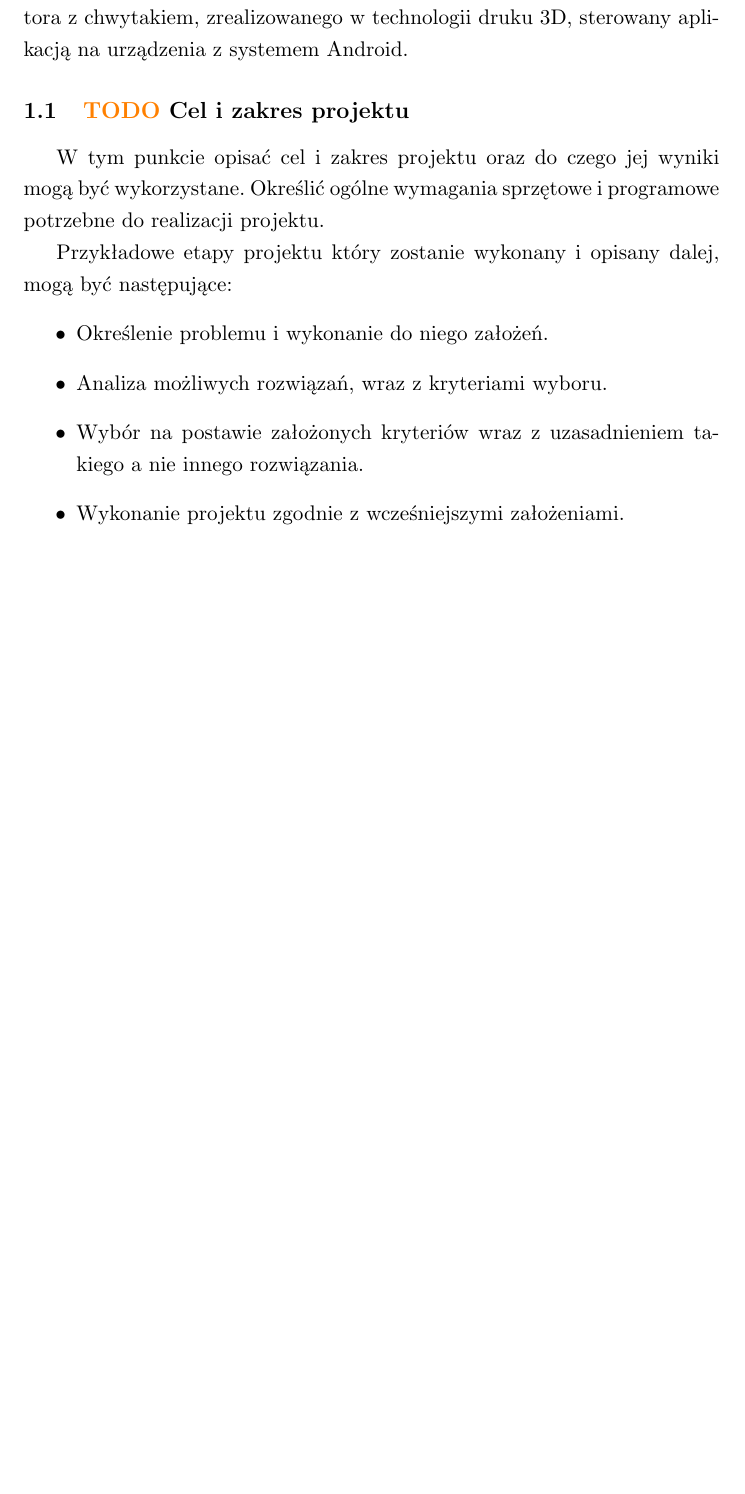
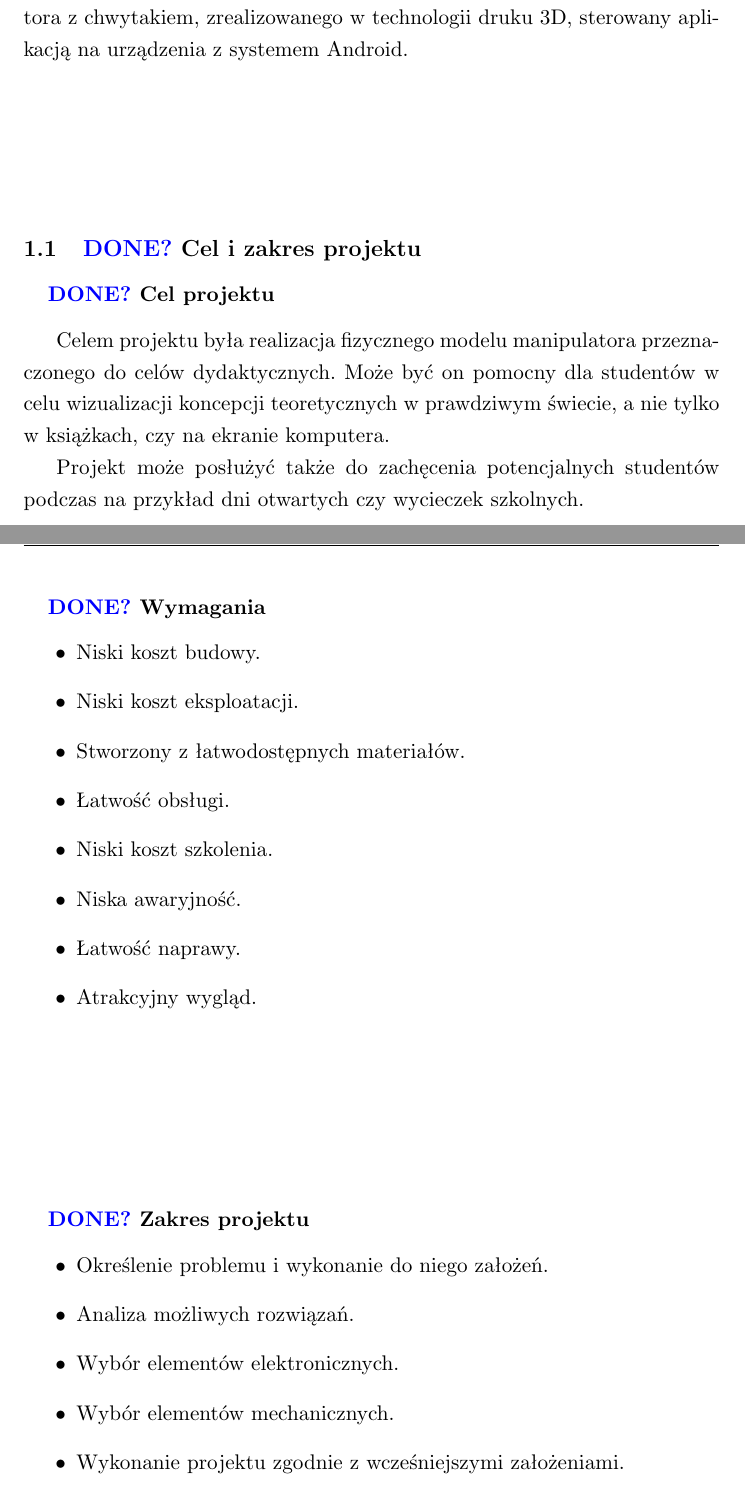
Before and after one commit to xrevv/Robot, a LaTeX document (doc/doc.tex): part of page 3 of 11 before the commit and two parts of pages 3 and 4 of 11 after it, the two joined at a grey line, cut so that both start at the same text, the shorter picture padded with empty space. Compiled offline with pdfLaTeX.

Commit message:
Cel i zakres projektu, Harmonogram

```diff
--- a/doc/doc.tex
+++ b/doc/doc.tex
@@ -80,15 +80,40 @@ Nasz projekt korzysta z tych samych technologii, aczkolwiek wszystkie elementy (
 
 W ramach projektu stworzono dydaktyczny model 5 osiowego manipulatora z chwytakiem, zrealizowanego w technologii druku 3D, sterowany aplikacją na urządzenia z systemem Android.
 
-\subsection{\textcolor{orange}{TODO} Cel i zakres projektu}
+\vspace*{2.5cm}
 
-W tym punkcie opisać cel i zakres projektu oraz do czego jej wyniki mogą być wykorzystane. Określić ogólne wymagania sprzętowe i programowe potrzebne do realizacji projektu.
+\subsection{\textcolor{blue}{DONE?} Cel i zakres projektu}
 
-Przykładowe etapy projektu który zostanie wykonany i opisany dalej, mogą być następujące:
+\subsubsection{\textcolor{blue}{DONE?} Cel projektu}
+
+Celem projektu była realizacja fizycznego modelu manipulatora przeznaczonego do celów dydaktycznych. Może być on pomocny dla studentów w celu wizualizacji koncepcji teoretycznych w prawdziwym świecie, a nie tylko w książkach, czy na ekranie komputera.
+
+Projekt może posłużyć także do zachęcenia potencjalnych studentów podczas na przykład dni otwartych czy wycieczek szkolnych.
+
+\newpage
+
+\subsubsection{\textcolor{blue}{DONE?} Wymagania}
+
+\begin{itemize}
+    \item Niski koszt budowy.
+    \item Niski koszt eksploatacji.
+    \item Stworzony z łatwodostępnych materiałów.
+    \item Łatwość obsługi.
+    \item Niski koszt szkolenia.
+    \item Niska awaryjność.
+    \item Łatwość naprawy.
+    \item Atrakcyjny wygląd.
+\end{itemize}
+
+\vspace*{2.5cm}
+
+\subsubsection{\textcolor{blue}{DONE?} Zakres projektu}
+
 \begin{itemize}
     \item Określenie problemu i wykonanie do niego założeń.
-    \item Analiza możliwych rozwiązań, wraz z kryteriami wyboru.
-    \item Wybór na postawie założonych kryteriów wraz z uzasadnieniem takiego a nie innego rozwiązania.
+    \item Analiza możliwych rozwiązań.
+    \item Wybór elementów elektronicznych.
+    \item Wybór elementów mechanicznych.
     \item Wykonanie projektu zgodnie z wcześniejszymi założeniami.
     \item Uruchomienie, weryfikacji i przetestowanie sprzętu i aplikacji.
     \item Nakreślenie ewentualnych kierunków rozwoju projektu.
```
Also changed, not shown: doc/doc.pdf, doc/doc.tex (24 more changed lines).
